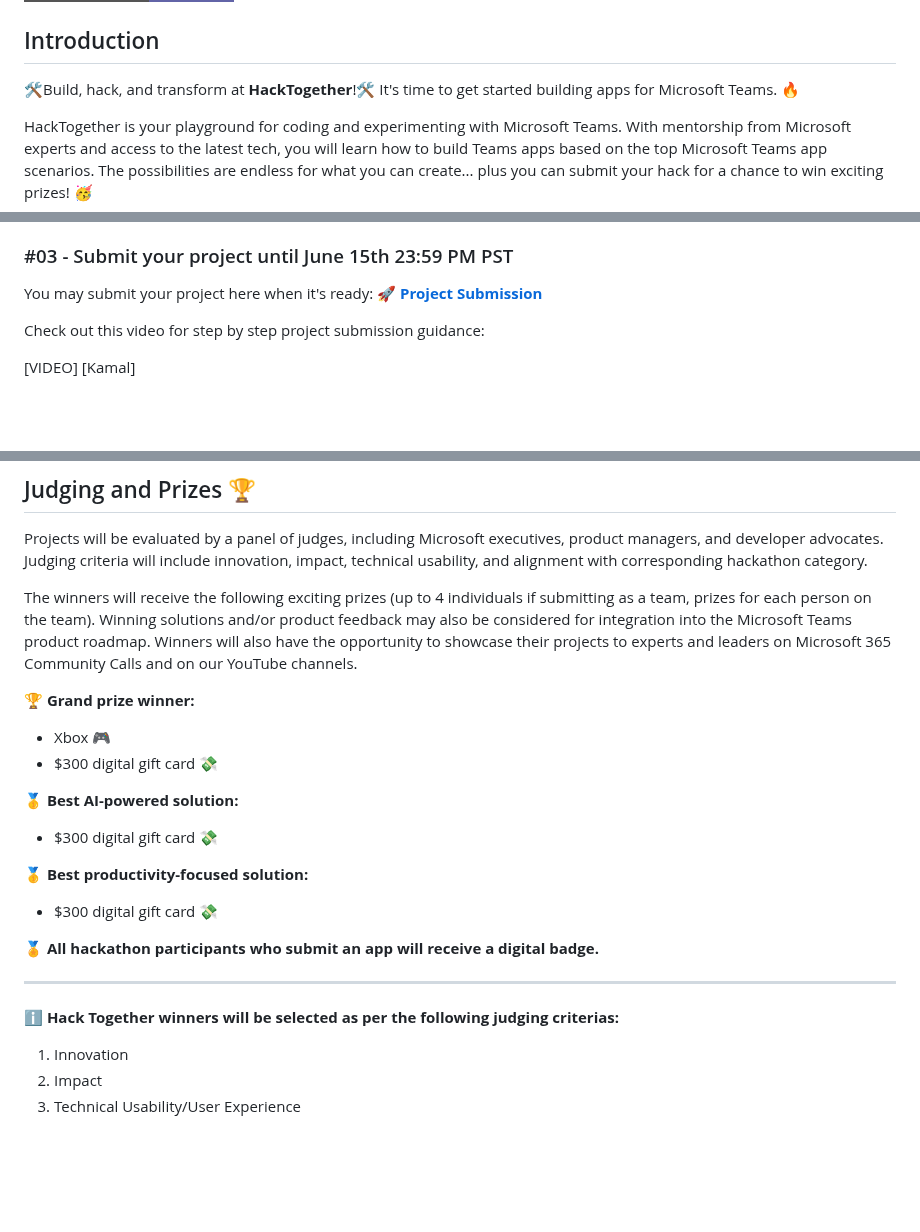
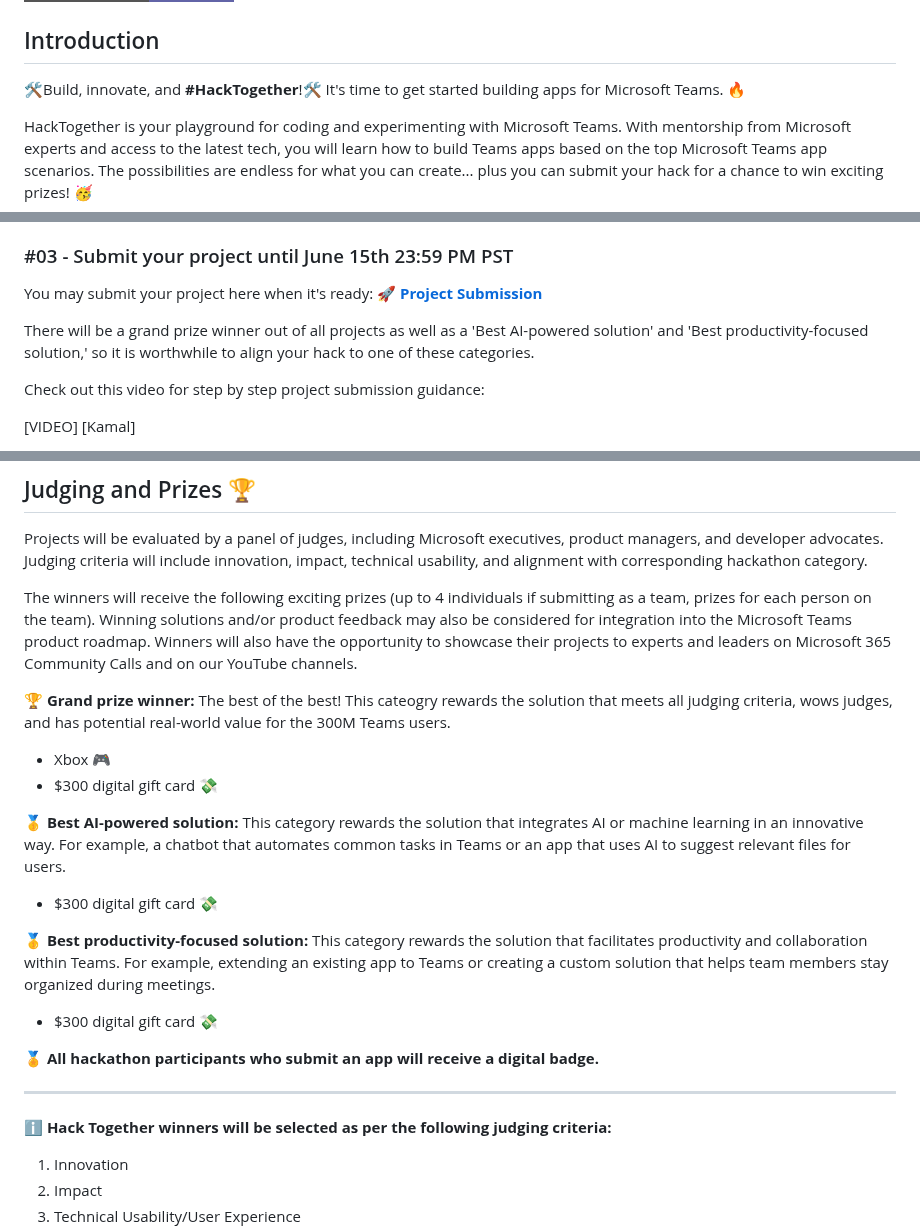
Before and after one commit to microsoft/hack-together-teams, a Markdown page: README.md, 3 parts joined by grey strips. Rendered like a GitHub page; badges without logos; blank space fills up the shorter version.

Commit message:
Update README.md
Updated categories

```diff
--- a/README.md
+++ b/README.md
@@ -4,7 +4,7 @@
 
 ## Introduction
 
-🛠️Build, hack, and transform at **HackTogether**!🛠️ It's time to get started building apps for Microsoft Teams. 🔥
+🛠️Build, innovate, and **#HackTogether**!🛠️ It's time to get started building apps for Microsoft Teams. 🔥
 
 HackTogether is your playground for coding and experimenting with Microsoft Teams. With mentorship from Microsoft experts and access to the latest tech, you will learn how to build Teams apps based on the top Microsoft Teams app scenarios. The possibilities are endless for what you can create... plus you can submit your hack for a chance to win exciting prizes! 🥳
 
@@ -62,6 +62,8 @@ Either team up (max 4 team members) or fly solo to join the hacking! Make sure t
 
 You may submit your project here when it's ready: **[🚀 Project Submission](https://github.com/microsoft/hack-together-teams/issues/new?assignees=&labels=&template=project.yml&title=Project%3A+%3Cshort+description%3E)**
 
+There will be a grand prize winner out of all projects as well as a 'Best AI-powered solution' and 'Best productivity-focused solution,' so it is worthwhile to align your hack to one of these categories.
+
 Check out this video for step by step project submission guidance:
 
 [VIDEO] [Kamal]
@@ -90,20 +92,20 @@ Projects will be evaluated by a panel of judges, including Microsoft executives,
 
 The winners will receive the following exciting prizes (up to 4 individuals if submitting as a team, prizes for each person on the team). Winning solutions and/or product feedback may also be considered for integration into the Microsoft Teams product roadmap. Winners will also have the opportunity to showcase their projects to experts and leaders on Microsoft 365 Community Calls and on our YouTube channels.
 
-**🏆 Grand prize winner:**
+**🏆 Grand prize winner:** The best of the best! This cateogry rewards the solution that meets all judging criteria, wows judges, and has potential real-world value for the 300M Teams users.
 * Xbox 🎮
 * $300 digital gift card 💸
 
-**🥇 Best AI-powered solution:**
+**🥇 Best AI-powered solution:** This category rewards the solution that integrates AI or machine learning in an innovative way. For example, a chatbot that automates common tasks in Teams or an app that uses AI to suggest relevant files for users.
 * $300 digital gift card 💸
 
-**🥇 Best productivity-focused solution:**
+**🥇 Best productivity-focused solution:** This category rewards the solution that facilitates productivity and collaboration within Teams. For example, extending an existing app to Teams or creating a custom solution that helps team members stay organized during meetings.
 * $300 digital gift card 💸
 
 **🏅 All hackathon participants who submit an app will receive a digital badge.**
 
 ---
-**ℹ️ Hack Together winners will be selected as per the following judging criterias:**
+**ℹ️ Hack Together winners will be selected as per the following judging criteria:**
 
 1. Innovation
 2. Impact
```
